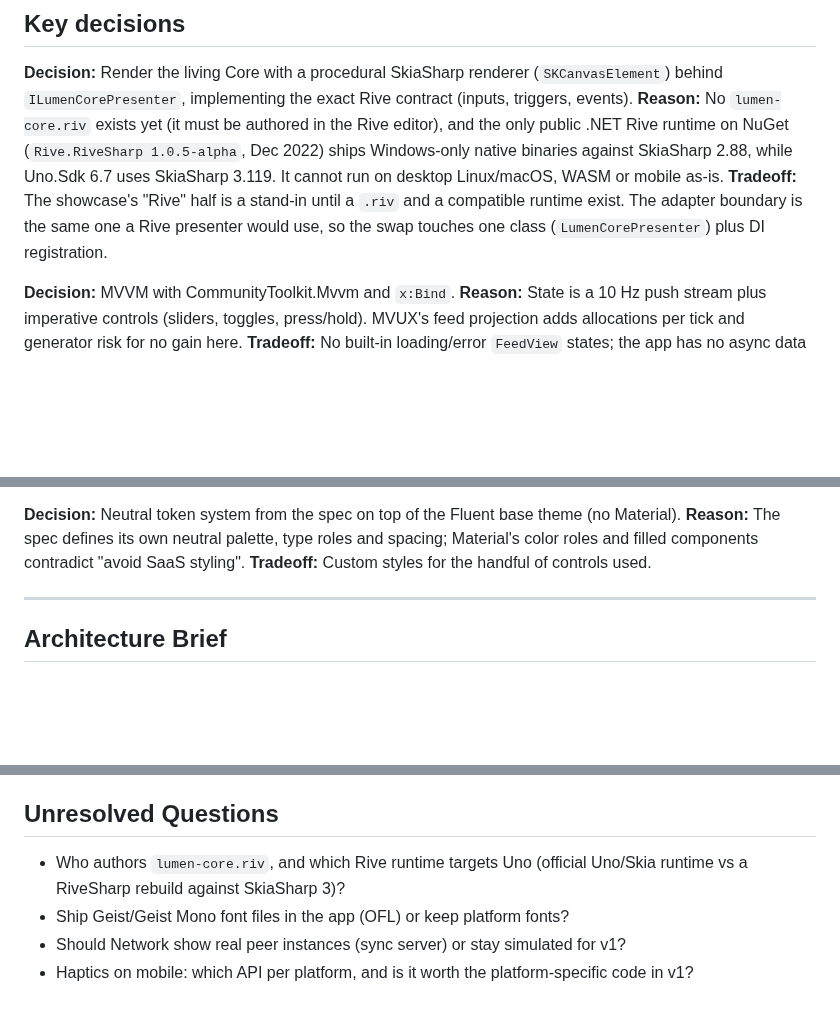
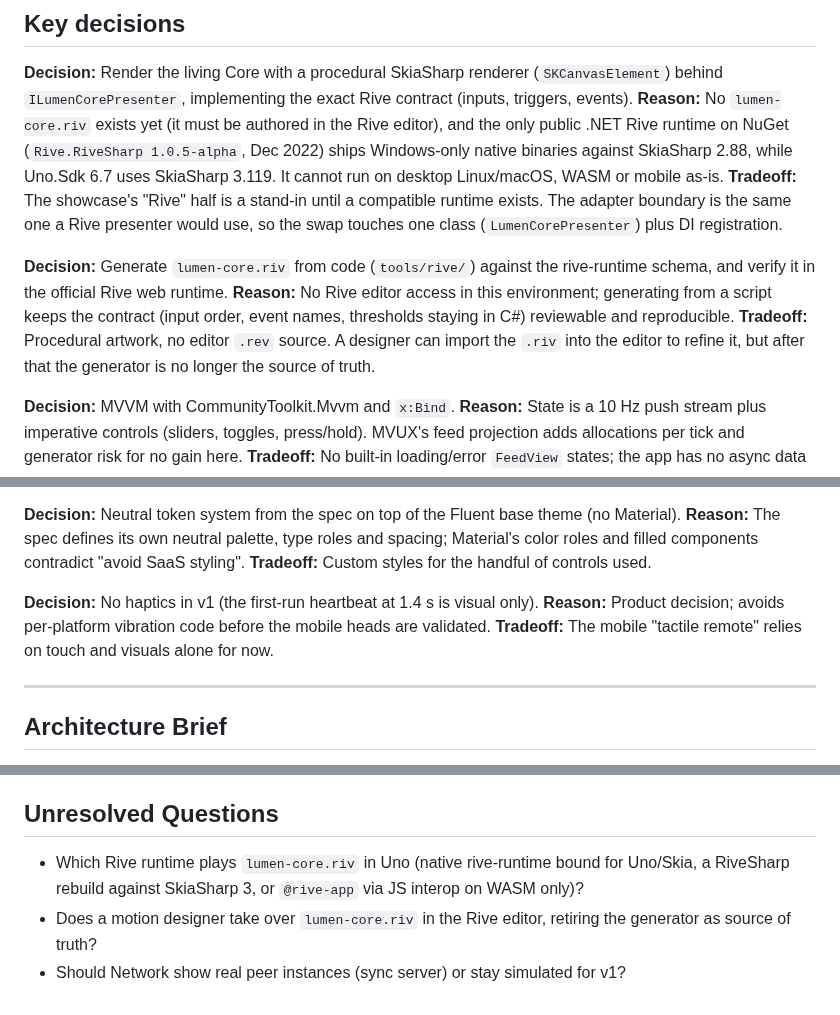
Before and after one commit to mtmattei/Lumen, a Markdown page: docs/IMPLEMENTATION_SPEC.md, 3 parts joined by grey strips. Rendered like a GitHub page; blank space fills up the shorter version.

```diff
--- a/docs/IMPLEMENTATION_SPEC.md
+++ b/docs/IMPLEMENTATION_SPEC.md
@@ -11,7 +11,11 @@ This document records how v1 is built in this repository and which decisions wer
 
 **Decision:** Render the living Core with a procedural SkiaSharp renderer (`SKCanvasElement`) behind `ILumenCorePresenter`, implementing the exact Rive contract (inputs, triggers, events).
 **Reason:** No `lumen-core.riv` exists yet (it must be authored in the Rive editor), and the only public .NET Rive runtime on NuGet (`Rive.RiveSharp 1.0.5-alpha`, Dec 2022) ships Windows-only native binaries against SkiaSharp 2.88, while Uno.Sdk 6.7 uses SkiaSharp 3.119. It cannot run on desktop Linux/macOS, WASM or mobile as-is.
-**Tradeoff:** The showcase's "Rive" half is a stand-in until a `.riv` and a compatible runtime exist. The adapter boundary is the same one a Rive presenter would use, so the swap touches one class (`LumenCorePresenter`) plus DI registration.
+**Tradeoff:** The showcase's "Rive" half is a stand-in until a compatible runtime exists. The adapter boundary is the same one a Rive presenter would use, so the swap touches one class (`LumenCorePresenter`) plus DI registration.
+
+**Decision:** Generate `lumen-core.riv` from code (`tools/rive/`) against the rive-runtime schema, and verify it in the official Rive web runtime.
+**Reason:** No Rive editor access in this environment; generating from a script keeps the contract (input order, event names, thresholds staying in C#) reviewable and reproducible.
+**Tradeoff:** Procedural artwork, no editor `.rev` source. A designer can import the `.riv` into the editor to refine it, but after that the generator is no longer the source of truth.
 
 **Decision:** MVVM with CommunityToolkit.Mvvm and `x:Bind`.
 **Reason:** State is a 10 Hz push stream plus imperative controls (sliders, toggles, press/hold). MVUX's feed projection adds allocations per tick and generator risk for no gain here.
@@ -28,6 +32,10 @@ This document records how v1 is built in this repository and which decisions wer
 **Decision:** Neutral token system from the spec on top of the Fluent base theme (no Material).
 **Reason:** The spec defines its own neutral palette, type roles and spacing; Material's color roles and filled components contradict "avoid SaaS styling".
 **Tradeoff:** Custom styles for the handful of controls used.
+
+**Decision:** No haptics in v1 (the first-run heartbeat at 1.4 s is visual only).
+**Reason:** Product decision; avoids per-platform vibration code before the mobile heads are validated.
+**Tradeoff:** The mobile "tactile remote" relies on touch and visuals alone for now.
 
 ---
 
@@ -120,7 +128,6 @@ Pointer movement writes directly to presenter inputs (no XAML property changes),
 
 ## Unresolved Questions
 
-- Who authors `lumen-core.riv`, and which Rive runtime targets Uno (official Uno/Skia runtime vs a RiveSharp rebuild against SkiaSharp 3)?
-- Ship Geist/Geist Mono font files in the app (OFL) or keep platform fonts?
+- Which Rive runtime plays `lumen-core.riv` in Uno (native rive-runtime bound for Uno/Skia, a RiveSharp rebuild against SkiaSharp 3, or `@rive-app` via JS interop on WASM only)?
+- Does a motion designer take over `lumen-core.riv` in the Rive editor, retiring the generator as source of truth?
 - Should Network show real peer instances (sync server) or stay simulated for v1?
-- Haptics on mobile: which API per platform, and is it worth the platform-specific code in v1?
```
Also changed, not shown: README.md (+9 -5 lines), docs/ACCEPTANCE_STATUS.md (+1 -1 lines), tools/rive/README.md (added, +56 -0 lines), docs/screenshots/rive-core-states.png (added), 8 other files.
